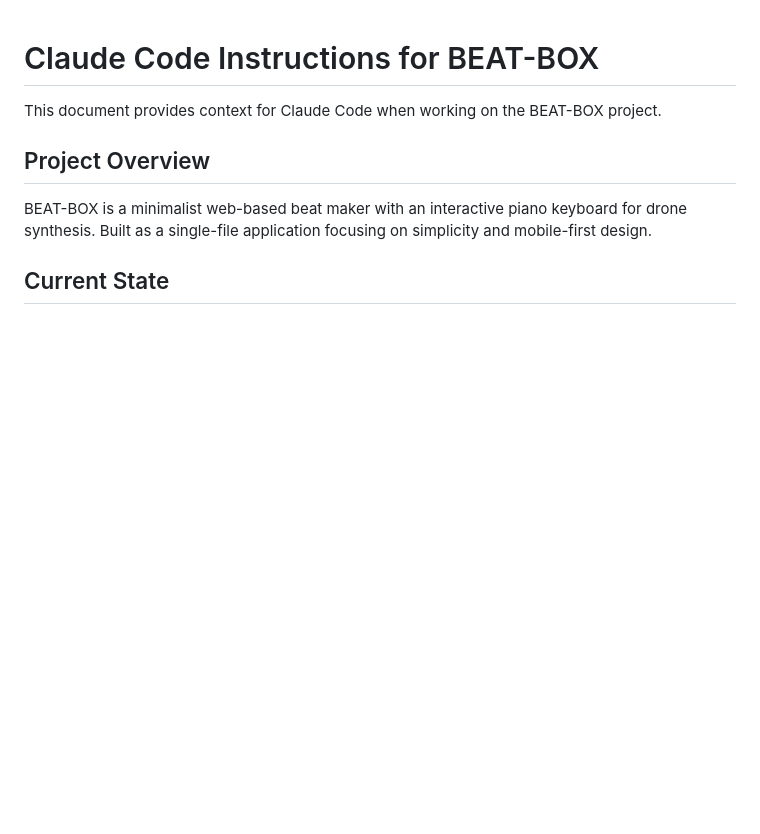
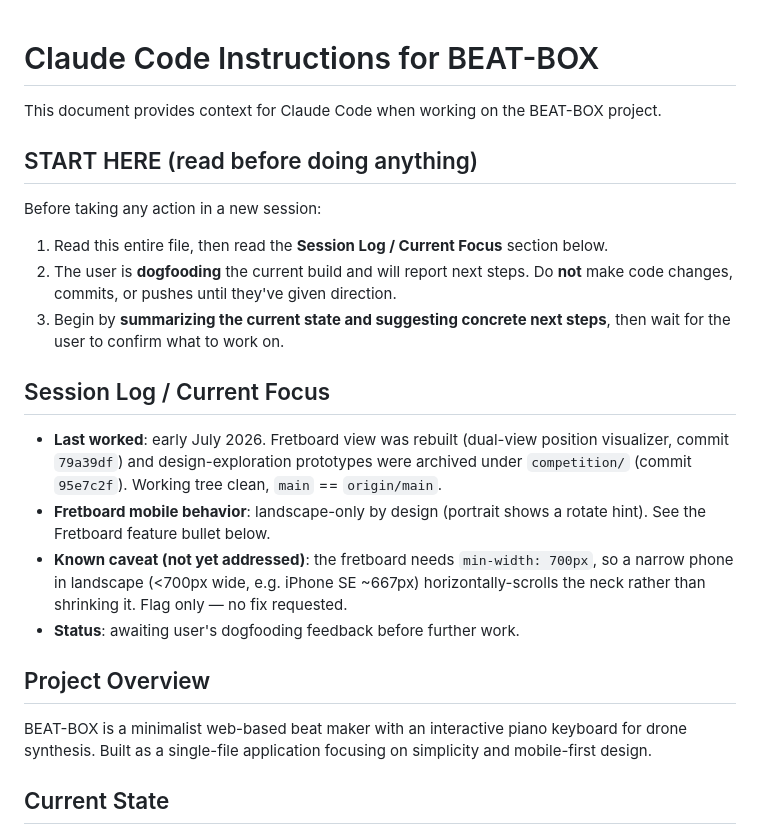
Before and after one commit to hashslingers/beat-box, a Markdown page: CLAUDE.md, the part around the change. Drawn GitHub-style; blank space fills up the shorter version.

Commit message:
Add START HERE + Session Log to CLAUDE.md for next-session handoff
Instruct the next session to read context, hold off on changes while the
user dogfoods, and suggest next steps before acting.

Claude-Session: https://claude.ai/code/session_014ENAM9eso24HokGbDXGrB6

```diff
--- a/CLAUDE.md
+++ b/CLAUDE.md
@@ -1,6 +1,20 @@
 # Claude Code Instructions for BEAT-BOX
 
 This document provides context for Claude Code when working on the BEAT-BOX project.
+
+## START HERE (read before doing anything)
+
+Before taking any action in a new session:
+1. Read this entire file, then read the **Session Log / Current Focus** section below.
+2. The user is **dogfooding** the current build and will report next steps. Do **not** make code changes, commits, or pushes until they've given direction.
+3. Begin by **summarizing the current state and suggesting concrete next steps**, then wait for the user to confirm what to work on.
+
+## Session Log / Current Focus
+
+- **Last worked**: early July 2026. Fretboard view was rebuilt (dual-view position visualizer, commit `79a39df`) and design-exploration prototypes were archived under `competition/` (commit `95e7c2f`). Working tree clean, `main` == `origin/main`.
+- **Fretboard mobile behavior**: landscape-only by design (portrait shows a rotate hint). See the Fretboard feature bullet below.
+- **Known caveat (not yet addressed)**: the fretboard needs `min-width: 700px`, so a narrow phone in landscape (<700px wide, e.g. iPhone SE ~667px) horizontally-scrolls the neck rather than shrinking it. Flag only — no fix requested.
+- **Status**: awaiting user's dogfooding feedback before further work.
 
 ## Project Overview
 
```
